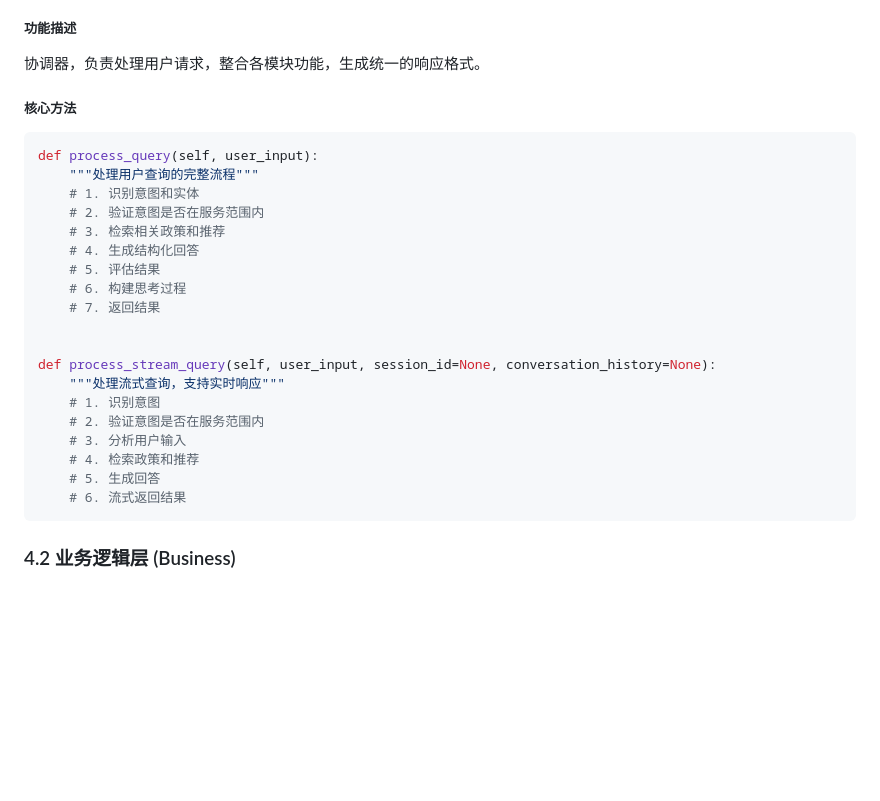
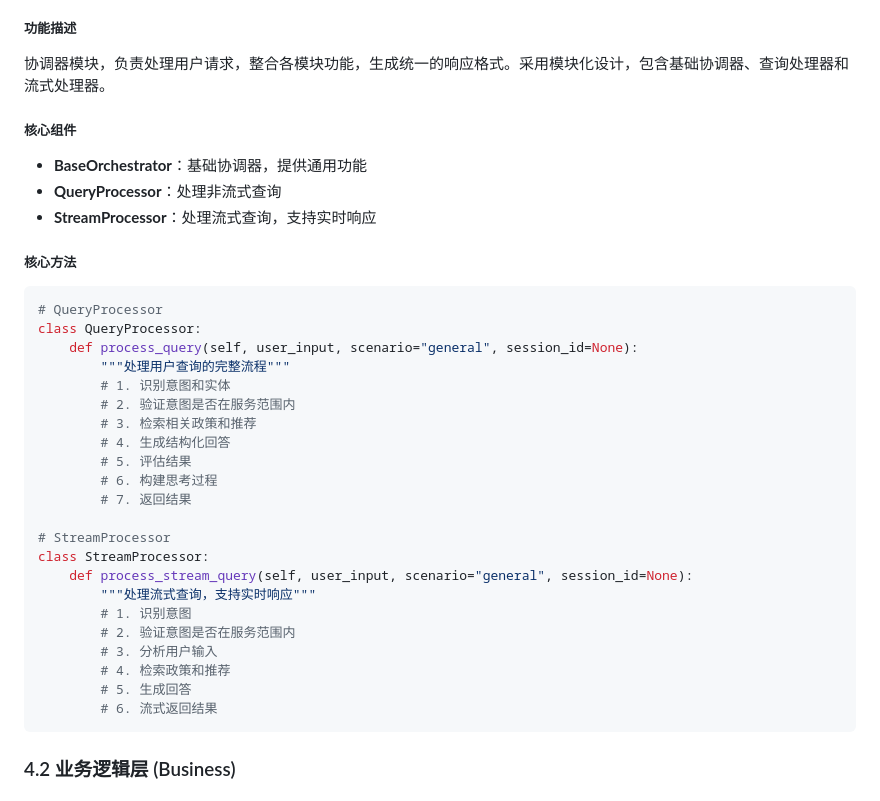
Before and after one commit to tianyong0618/policiespoc, a Markdown page: README.md, the part around one of its changes. Rendered like a GitHub page; blank space fills up the shorter version.

````diff
--- a/README.md
+++ b/README.md
@@ -180,28 +209,36 @@
 
 ##### 功能描述
-协调器，负责处理用户请求，整合各模块功能，生成统一的响应格式。
+协调器模块，负责处理用户请求，整合各模块功能，生成统一的响应格式。采用模块化设计，包含基础协调器、查询处理器和流式处理器。
+
+##### 核心组件
+- **BaseOrchestrator**：基础协调器，提供通用功能
+- **QueryProcessor**：处理非流式查询
+- **StreamProcessor**：处理流式查询，支持实时响应
 
 ##### 核心方法
 ```python
-def process_query(self, user_input):
-    """处理用户查询的完整流程"""
-    # 1. 识别意图和实体
-    # 2. 验证意图是否在服务范围内
-    # 3. 检索相关政策和推荐
-    # 4. 生成结构化回答
-    # 5. 评估结果
-    # 6. 构建思考过程
-    # 7. 返回结果
+# QueryProcessor
+class QueryProcessor:
+    def process_query(self, user_input, scenario="general", session_id=None):
+        """处理用户查询的完整流程"""
+        # 1. 识别意图和实体
+        # 2. 验证意图是否在服务范围内
+        # 3. 检索相关政策和推荐
+        # 4. 生成结构化回答
+        # 5. 评估结果
+        # 6. 构建思考过程
+        # 7. 返回结果
 
-
-def process_stream_query(self, user_input, session_id=None, conversation_history=None):
-    """处理流式查询，支持实时响应"""
-    # 1. 识别意图
-    # 2. 验证意图是否在服务范围内
-    # 3. 分析用户输入
-    # 4. 检索政策和推荐
-    # 5. 生成回答
-    # 6. 流式返回结果
+# StreamProcessor
+class StreamProcessor:
+    def process_stream_query(self, user_input, scenario="general", session_id=None):
+        """处理流式查询，支持实时响应"""
+        # 1. 识别意图
+        # 2. 验证意图是否在服务范围内
+        # 3. 分析用户输入
+        # 4. 检索政策和推荐
+        # 5. 生成回答
+        # 6. 流式返回结果
 ```
 
 ### 4.2 业务逻辑层 (Business)
````
Also changed, not shown: other parts of README.md (+113 -11 lines), 1 other file.
